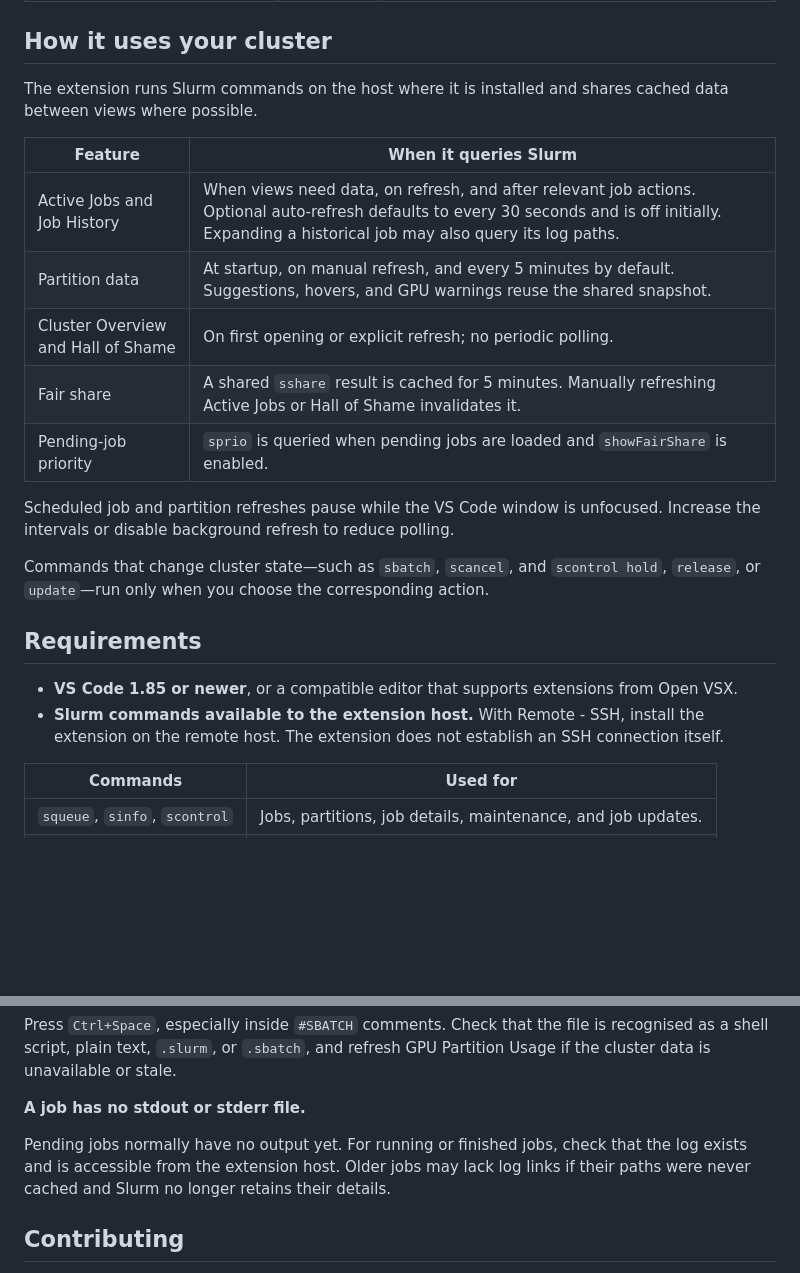
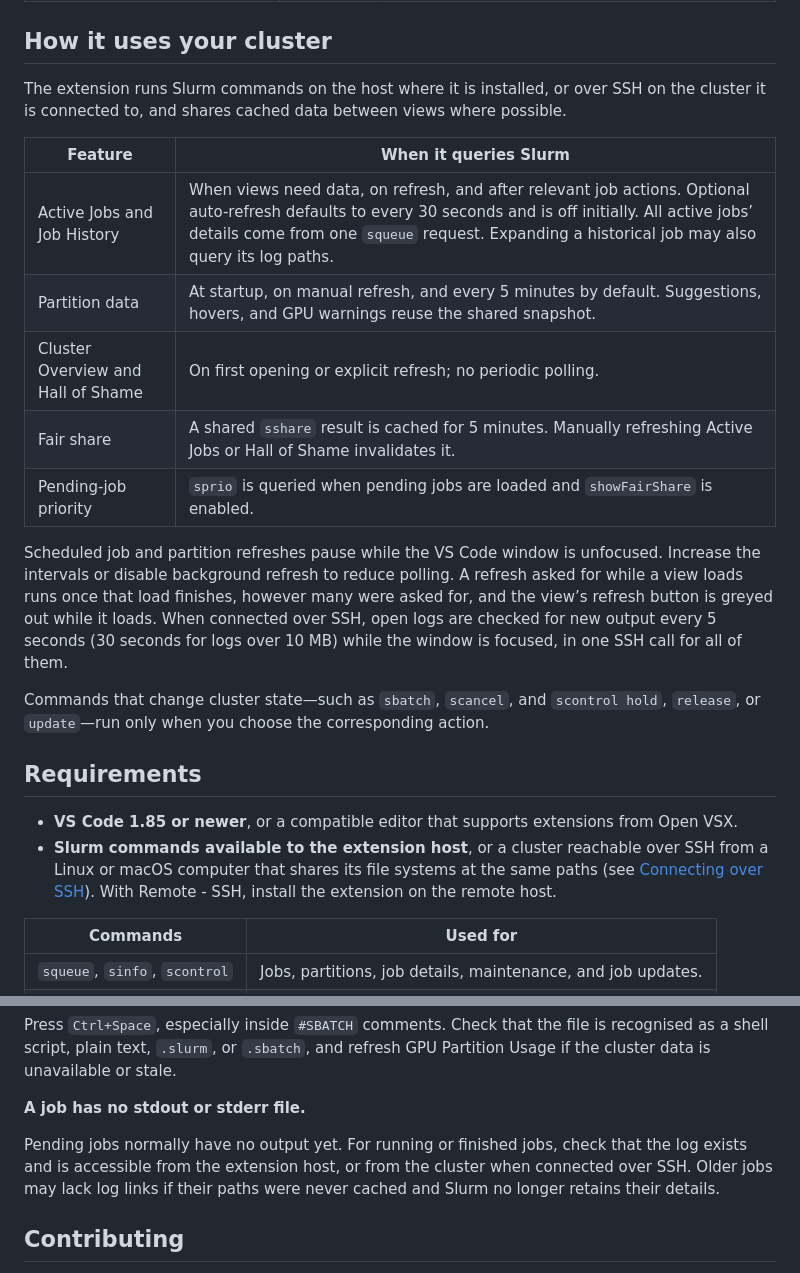
Before and after one commit to dhimitriosduka1/sCode, a Markdown page: README.md, 2 parts joined by grey strips. Drawn GitHub-style; blank space fills up the shorter version.

```diff
--- a/README.md
+++ b/README.md
@@ -154,24 +167,24 @@ All settings below use the `slurmClusterManager.` prefix, for example `slurmClus
 
 ## How it uses your cluster
 
-The extension runs Slurm commands on the host where it is installed and shares cached data between views where possible.
+The extension runs Slurm commands on the host where it is installed, or over SSH on the cluster it is connected to, and shares cached data between views where possible.
 
 | Feature | When it queries Slurm |
 | --- | --- |
-| Active Jobs and Job History | When views need data, on refresh, and after relevant job actions. Optional auto-refresh defaults to every 30 seconds and is off initially. Expanding a historical job may also query its log paths. |
+| Active Jobs and Job History | When views need data, on refresh, and after relevant job actions. Optional auto-refresh defaults to every 30 seconds and is off initially. All active jobs’ details come from one `squeue` request. Expanding a historical job may also query its log paths. |
 | Partition data | At startup, on manual refresh, and every 5 minutes by default. Suggestions, hovers, and GPU warnings reuse the shared snapshot. |
 | Cluster Overview and Hall of Shame | On first opening or explicit refresh; no periodic polling. |
 | Fair share | A shared `sshare` result is cached for 5 minutes. Manually refreshing Active Jobs or Hall of Shame invalidates it. |
 | Pending-job priority | `sprio` is queried when pending jobs are loaded and `showFairShare` is enabled. |
 
-Scheduled job and partition refreshes pause while the VS Code window is unfocused. Increase the intervals or disable background refresh to reduce polling.
+Scheduled job and partition refreshes pause while the VS Code window is unfocused. Increase the intervals or disable background refresh to reduce polling. A refresh asked for while a view loads runs once that load finishes, however many were asked for, and the view’s refresh button is greyed out while it loads. When connected over SSH, open logs are checked for new output every 5 seconds (30 seconds for logs over 10 MB) while the window is focused, in one SSH call for all of them.
 
 Commands that change cluster state—such as `sbatch`, `scancel`, and `scontrol hold`, `release`, or `update`—run only when you choose the corresponding action.
 
 ## Requirements
 
 - **VS Code 1.85 or newer**, or a compatible editor that supports extensions from Open VSX.
-- **Slurm commands available to the extension host.** With Remote - SSH, install the extension on the remote host. The extension does not establish an SSH connection itself.
+- **Slurm commands available to the extension host**, or a cluster reachable over SSH from a Linux or macOS computer that shares its file systems at the same paths (see [Connecting over SSH](#connecting-over-ssh)). With Remote - SSH, install the extension on the remote host.
 
 | Commands | Used for |
 | --- | --- |
@@ -203,7 +220,7 @@ Press `Ctrl+Space`, especially inside `#SBATCH` comments. Check that the file is
 
 **A job has no stdout or stderr file.**
 
-Pending jobs normally have no output yet. For running or finished jobs, check that the log exists and is accessible from the extension host. Older jobs may lack log links if their paths were never cached and Slurm no longer retains their details.
+Pending jobs normally have no output yet. For running or finished jobs, check that the log exists and is accessible from the extension host, or from the cluster when connected over SSH. Older jobs may lack log links if their paths were never cached and Slurm no longer retains their details.
 
 ## Contributing
 
```
Also changed, not shown: other parts of README.md (+20 -3 lines), CHANGELOG.md (+2 -1 lines).
